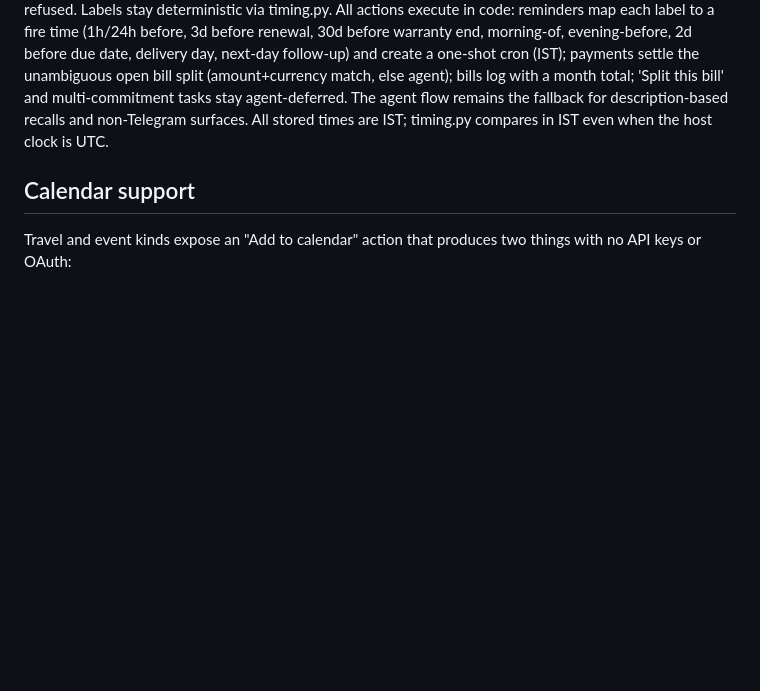
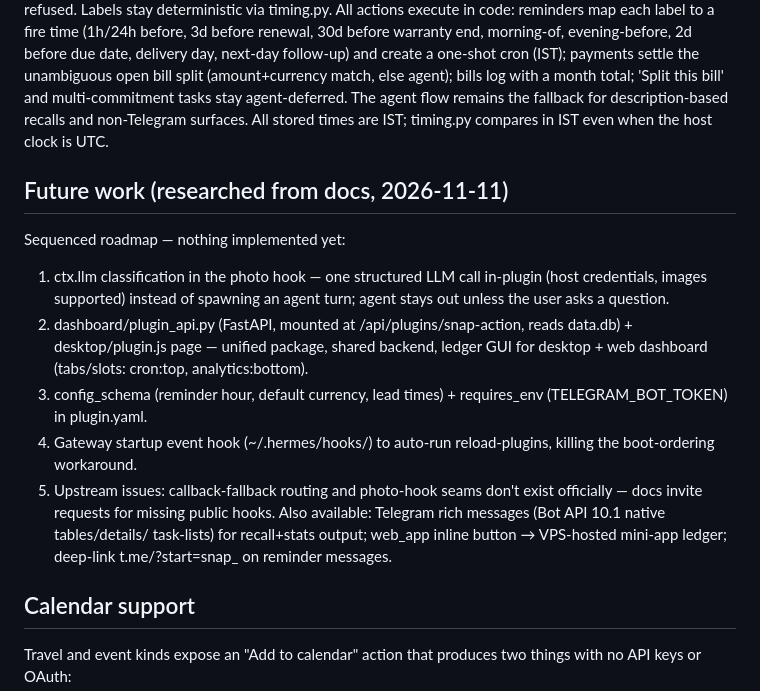
Before and after one commit to nini1294/snap-action, a Markdown page: DESIGN.md, the part around the change. Drawn GitHub-style; blank space fills up the shorter version.

```diff
--- a/DESIGN.md
+++ b/DESIGN.md
@@ -94,6 +94,24 @@ The agent flow remains the fallback for description-based recalls and
 non-Telegram surfaces. All stored times are IST; timing.py compares in IST even
 when the host clock is UTC.
 
+## Future work (researched from docs, 2026-11-11)
+Sequenced roadmap — nothing implemented yet:
+1. ctx.llm classification in the photo hook — one structured LLM call in-plugin
+   (host credentials, images supported) instead of spawning an agent turn; agent
+   stays out unless the user asks a question.
+2. dashboard/plugin_api.py (FastAPI, mounted at /api/plugins/snap-action, reads
+   data.db) + desktop/plugin.js page — unified package, shared backend, ledger
+   GUI for desktop + web dashboard (tabs/slots: cron:top, analytics:bottom).
+3. config_schema (reminder hour, default currency, lead times) + requires_env
+   (TELEGRAM_BOT_TOKEN) in plugin.yaml.
+4. Gateway startup event hook (~/.hermes/hooks/) to auto-run reload-plugins,
+   killing the boot-ordering workaround.
+5. Upstream issues: callback-fallback routing and photo-hook seams don't exist
+   officially — docs invite requests for missing public hooks.
+Also available: Telegram rich messages (Bot API 10.1 native tables/details/
+task-lists) for recall+stats output; web_app inline button → VPS-hosted
+mini-app ledger; deep-link t.me/<bot>?start=snap_<id> on reminder messages.
+
 ## Calendar support
 
 Travel and event kinds expose an "Add to calendar" action that produces two
```
Also changed, not shown: README.md (+43 -21 lines), docs/screenshots/dinner-keyboard.jpg (added), docs/screenshots/sale-keyboard.jpg (added), docs/screenshots/travel-keyboard.jpg (added), 5 other files.
